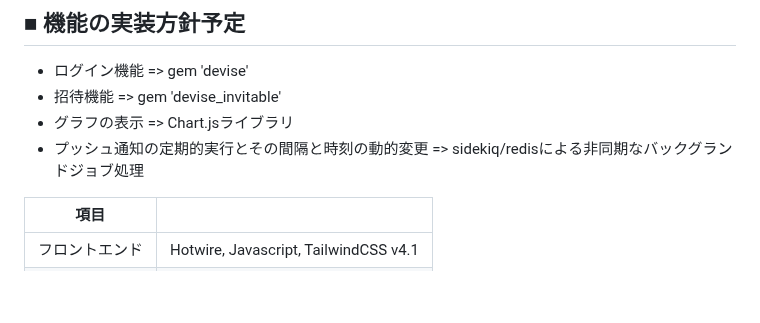
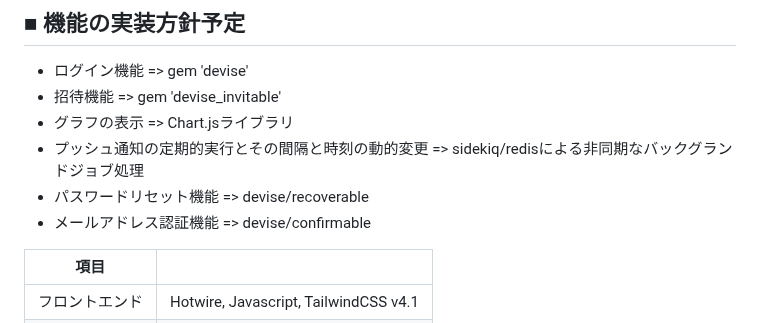
Before and after one commit to due-it-you/namimiru, a Markdown page: README.md, the part around the change. Rendered like a GitHub page; blank space fills up the shorter version.

Commit message:
Update README.md
パスワードリセット機能はdeviseのrecoverable, メールアドレス認証機能はdeviseのconfirmableを用いる旨を追記

```diff
--- a/README.md
+++ b/README.md
@@ -82,6 +82,8 @@ LINE公式アカウントのリッチメニューから以下の機能が使え
 - 招待機能 => gem 'devise_invitable'
 - グラフの表示 => Chart.jsライブラリ
 - プッシュ通知の定期的実行とその間隔と時刻の動的変更 => sidekiq/redisによる非同期なバックグランドジョブ処理
+- パスワードリセット機能 => devise/recoverable
+- メールアドレス認証機能 => devise/confirmable
 
 | 項目  | |
 | ------------- | ------------- |
```
